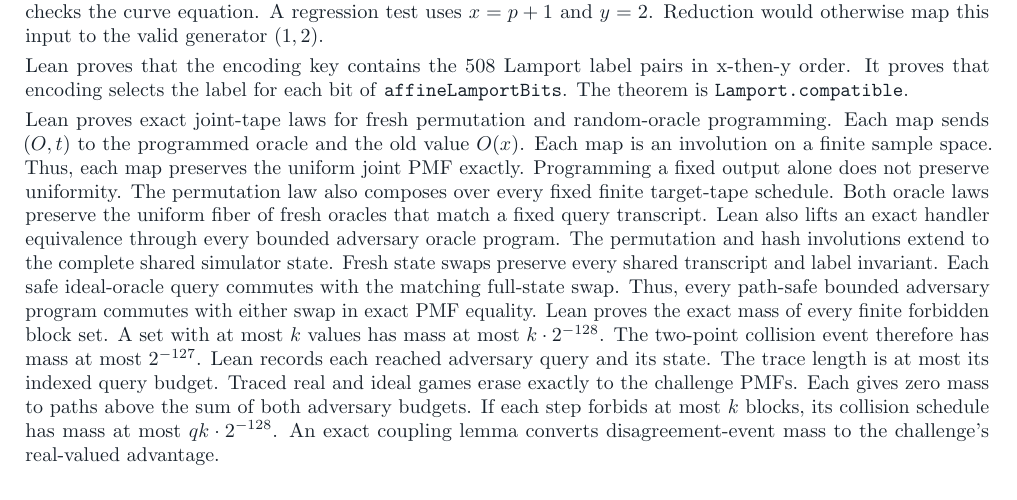
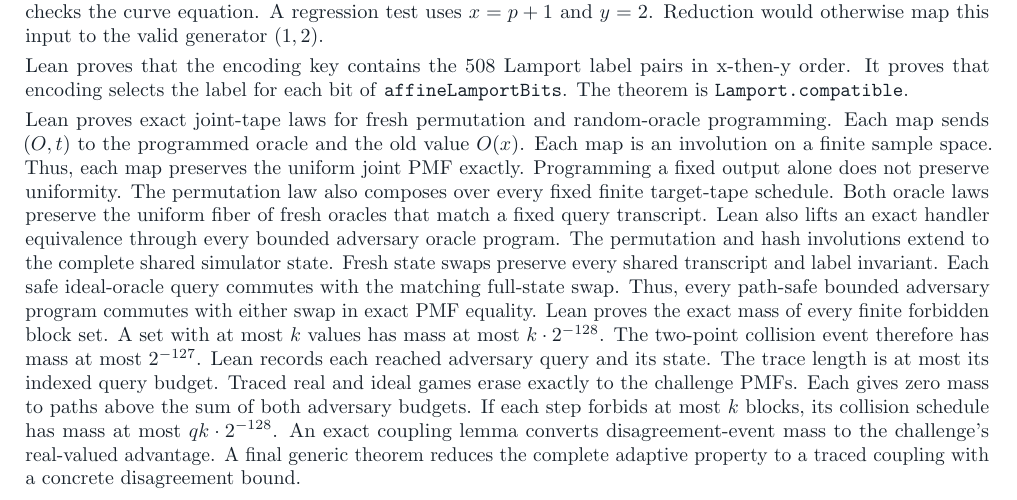
Before and after one commit to SebastianElvis/argomac-lean, a LaTeX paper (report/faster-scalar-multiplication.tex): part of page 4 of 5, cut so that both start at the same text. Compiled offline with pdfLaTeX.

Commit message:
proof: reduce privacy to traced coupling

```diff
--- a/report/faster-scalar-multiplication.tex
+++ b/report/faster-scalar-multiplication.tex
@@ -314,6 +314,7 @@ Traced real and ideal games erase exactly to the challenge PMFs.
 Each gives zero mass to paths above the sum of both adversary budgets.
 If each step forbids at most $k$ blocks, its collision schedule has mass at most $qk\cdot 2^{-128}$.
 An exact coupling lemma converts disagreement-event mass to the challenge's real-valued advantage.
+A final generic theorem reduces the complete adaptive property to a traced coupling with a concrete disagreement bound.
 
 The complete row repairs the known perfect-correctness failure.
 The Rust permutation schedule still lacks a complete adaptive-privacy reduction.
```
Also changed, not shown: output/pdf/faster-scalar-multiplication.pdf, 2 other files.
